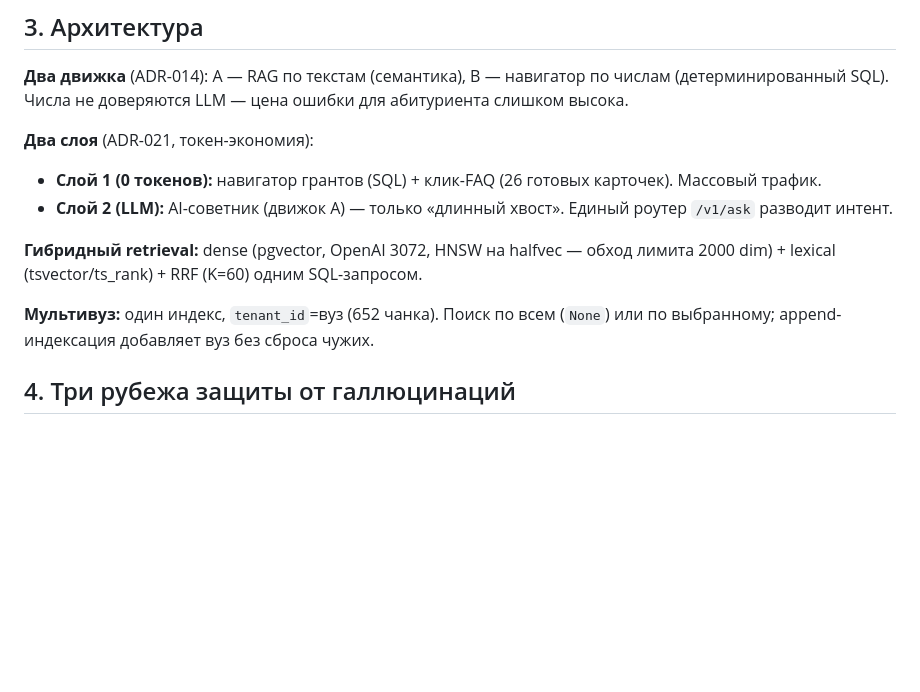
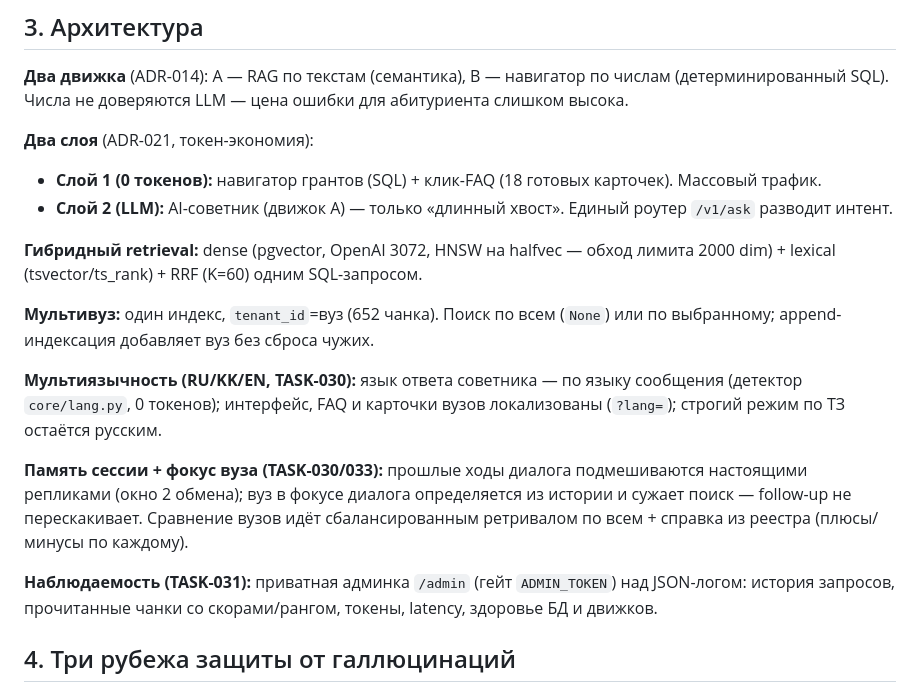
Before and after one commit to Akana92/Smart-University-Hub, a Markdown page: docs/08_Defense_Report.md, the part around one of its changes. Rendered like a GitHub page; blank space fills up the shorter version.

```diff
--- a/docs/08_Defense_Report.md
+++ b/docs/08_Defense_Report.md
@@ -26,7 +27,7 @@
 Числа не доверяются LLM — цена ошибки для абитуриента слишком высока.
 
 **Два слоя** (ADR-021, токен-экономия):
-- **Слой 1 (0 токенов):** навигатор грантов (SQL) + клик-FAQ (26 готовых карточек). Массовый трафик.
+- **Слой 1 (0 токенов):** навигатор грантов (SQL) + клик-FAQ (18 готовых карточек). Массовый трафик.
 - **Слой 2 (LLM):** AI-советник (движок A) — только «длинный хвост». Единый роутер `/v1/ask` разводит интент.
 
 **Гибридный retrieval:** dense (pgvector, OpenAI 3072, HNSW на halfvec — обход лимита 2000 dim) +
@@ -34,6 +35,16 @@ lexical (tsvector/ts_rank) + RRF (K=60) одним SQL-запросом.
 
 **Мультивуз:** один индекс, `tenant_id`=вуз (652 чанка). Поиск по всем (`None`) или по выбранному;
 append-индексация добавляет вуз без сброса чужих.
+
+**Мультиязычность (RU/KK/EN, TASK-030):** язык ответа советника — по языку сообщения (детектор `core/lang.py`,
+0 токенов); интерфейс, FAQ и карточки вузов локализованы (`?lang=`); строгий режим по ТЗ остаётся русским.
+
+**Память сессии + фокус вуза (TASK-030/033):** прошлые ходы диалога подмешиваются настоящими репликами
+(окно 2 обмена); вуз в фокусе диалога определяется из истории и сужает поиск — follow-up не перескакивает.
+Сравнение вузов идёт сбалансированным ретривалом по всем + справка из реестра (плюсы/минусы по каждому).
+
+**Наблюдаемость (TASK-031):** приватная админка `/admin` (гейт `ADMIN_TOKEN`) над JSON-логом: история
+запросов, прочитанные чанки со скорами/рангом, токены, latency, здоровье БД и движков.
 
 ## 4. Три рубежа защиты от галлюцинаций
 
```
Also changed, not shown: other parts of docs/08_Defense_Report.md (+16 -10 lines), README.md (+14 -2 lines).
